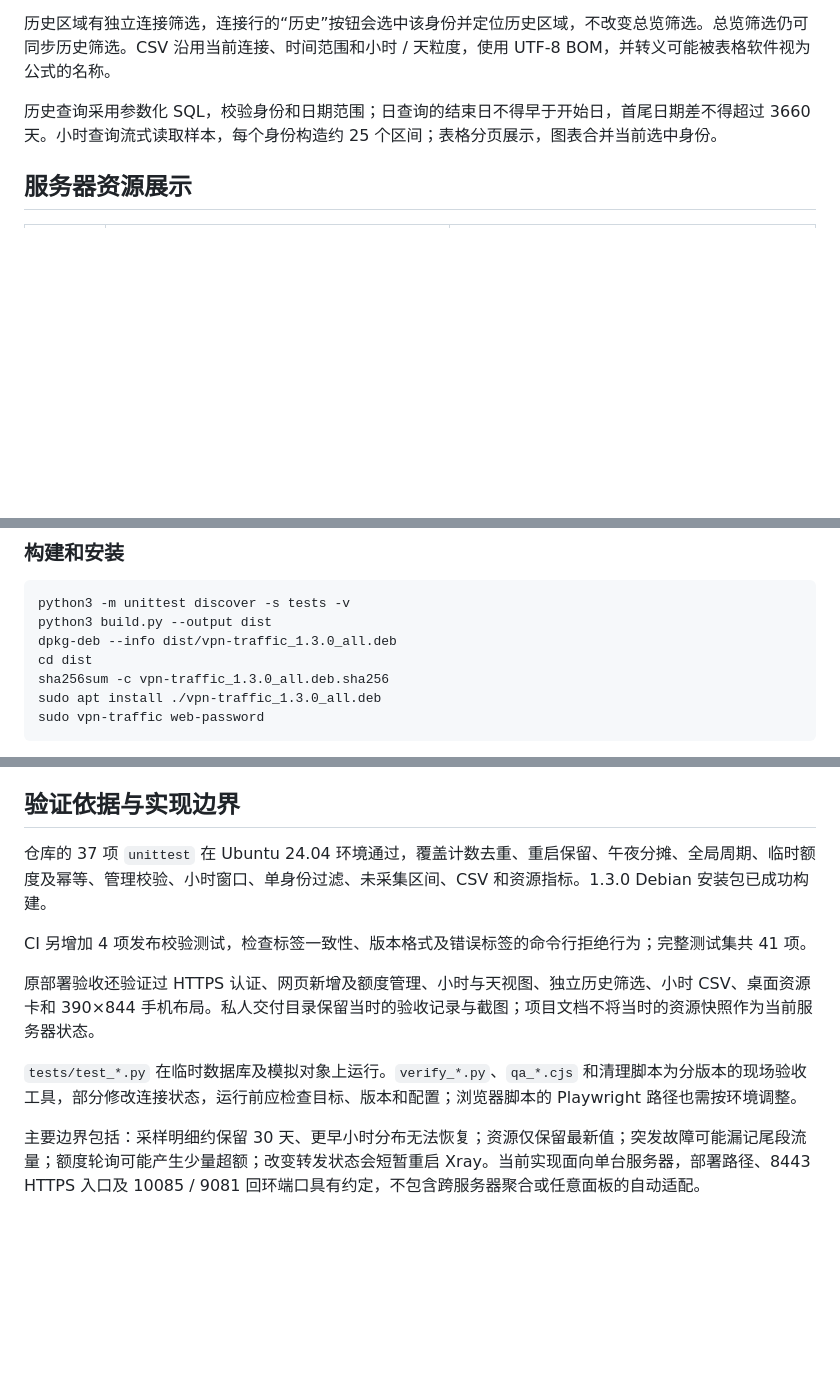
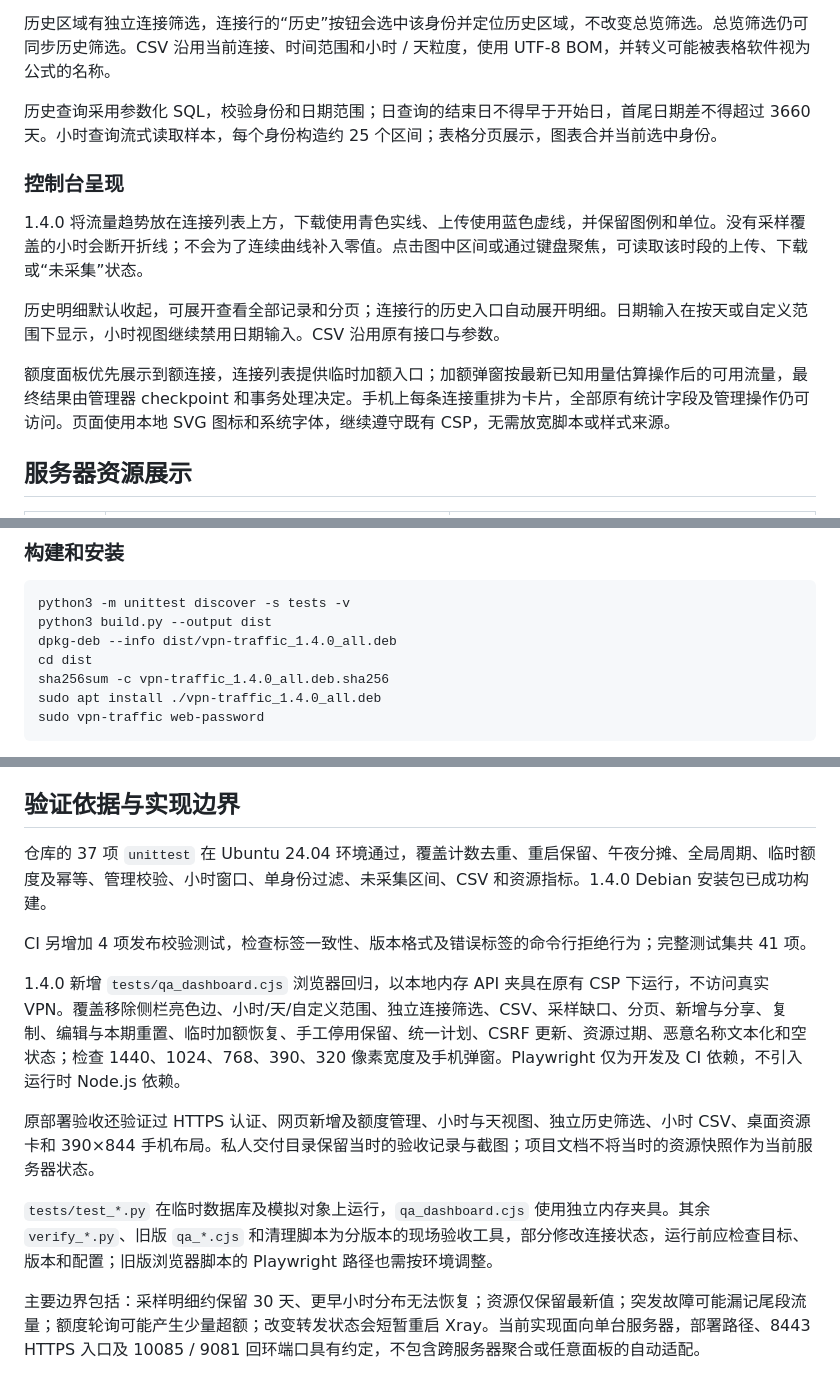
Before and after one commit to whoarei/traffic-monitor, a Markdown page: docs/technical-design.md, 3 parts joined by grey strips. Drawn GitHub-style; blank space fills up the shorter version.

````diff
--- a/docs/technical-design.md
+++ b/docs/technical-design.md
@@ -113,6 +114,14 @@ B = bonus                        本期临时额度
 
 历史查询采用参数化 SQL，校验身份和日期范围；日查询的结束日不得早于开始日，首尾日期差不得超过 3660 天。小时查询流式读取样本，每个身份构造约 25 个区间；表格分页展示，图表合并当前选中身份。
 
+### 控制台呈现
+
+1.4.0 将流量趋势放在连接列表上方，下载使用青色实线、上传使用蓝色虚线，并保留图例和单位。没有采样覆盖的小时会断开折线；不会为了连续曲线补入零值。点击图中区间或通过键盘聚焦，可读取该时段的上传、下载或“未采集”状态。
+
+历史明细默认收起，可展开查看全部记录和分页；连接行的历史入口自动展开明细。日期输入在按天或自定义范围下显示，小时视图继续禁用日期输入。CSV 沿用原有接口与参数。
+
+额度面板优先展示到额连接，连接列表提供临时加额入口；加额弹窗按最新已知用量估算操作后的可用流量，最终结果由管理器 checkpoint 和事务处理决定。手机上每条连接重排为卡片，全部原有统计字段及管理操作仍可访问。页面使用本地 SVG 图标和系统字体，继续遵守既有 CSP，无需放宽脚本或样式来源。
+
 ## 服务器资源展示
 
 | 指标 | 计算口径 | 来源 |
@@ -180,10 +189,10 @@ B = bonus                        本期临时额度
 ```sh
 python3 -m unittest discover -s tests -v
 python3 build.py --output dist
-dpkg-deb --info dist/vpn-traffic_1.3.0_all.deb
+dpkg-deb --info dist/vpn-traffic_1.4.0_all.deb
 cd dist
-sha256sum -c vpn-traffic_1.3.0_all.deb.sha256
-sudo apt install ./vpn-traffic_1.3.0_all.deb
+sha256sum -c vpn-traffic_1.4.0_all.deb.sha256
+sudo apt install ./vpn-traffic_1.4.0_all.deb
 sudo vpn-traffic web-password
 ```
 
@@ -230,13 +239,15 @@ sudo /root/xray-deployment/backup.sh
 
 ## 验证依据与实现边界
 
-仓库的 37 项 `unittest` 在 Ubuntu 24.04 环境通过，覆盖计数去重、重启保留、午夜分摊、全局周期、临时额度及幂等、管理校验、小时窗口、单身份过滤、未采集区间、CSV 和资源指标。1.3.0 Debian 安装包已成功构建。
+仓库的 37 项 `unittest` 在 Ubuntu 24.04 环境通过，覆盖计数去重、重启保留、午夜分摊、全局周期、临时额度及幂等、管理校验、小时窗口、单身份过滤、未采集区间、CSV 和资源指标。1.4.0 Debian 安装包已成功构建。
 
 CI 另增加 4 项发布校验测试，检查标签一致性、版本格式及错误标签的命令行拒绝行为；完整测试集共 41 项。
 
+1.4.0 新增 `tests/qa_dashboard.cjs` 浏览器回归，以本地内存 API 夹具在原有 CSP 下运行，不访问真实 VPN。覆盖移除侧栏亮色边、小时/天/自定义范围、独立连接筛选、CSV、采样缺口、分页、新增与分享、复制、编辑与本期重置、临时加额恢复、手工停用保留、统一计划、CSRF 更新、资源过期、恶意名称文本化和空状态；检查 1440、1024、768、390、320 像素宽度及手机弹窗。Playwright 仅为开发及 CI 依赖，不引入运行时 Node.js 依赖。
+
 原部署验收还验证过 HTTPS 认证、网页新增及额度管理、小时与天视图、独立历史筛选、小时 CSV、桌面资源卡和 390×844 手机布局。私人交付目录保留当时的验收记录与截图；项目文档不将当时的资源快照作为当前服务器状态。
 
-`tests/test_*.py` 在临时数据库及模拟对象上运行。`verify_*.py`、`qa_*.cjs` 和清理脚本为分版本的现场验收工具，部分修改连接状态，运行前应检查目标、版本和配置；浏览器脚本的 Playwright 路径也需按环境调整。
+`tests/test_*.py` 在临时数据库及模拟对象上运行，`qa_dashboard.cjs` 使用独立内存夹具。其余 `verify_*.py`、旧版 `qa_*.cjs` 和清理脚本为分版本的现场验收工具，部分修改连接状态，运行前应检查目标、版本和配置；旧版浏览器脚本的 Playwright 路径也需按环境调整。
 
 主要边界包括：采样明细约保留 30 天、更早小时分布无法恢复；资源仅保留最新值；突发故障可能漏记尾段流量；额度轮询可能产生少量超额；改变转发状态会短暂重启 Xray。当前实现面向单台服务器，部署路径、8443 HTTPS 入口及 10085 / 9081 回环端口具有约定，不包含跨服务器聚合或任意面板的自动适配。
 
````
Also changed, not shown: other parts of docs/technical-design.md (+2 -1 lines), CHANGELOG.md (added, +17 -0 lines), README.md (+24 -7 lines), docs/releasing.md (+1 -1 lines), docs/images/dashboard.png (added), 10 other files.
